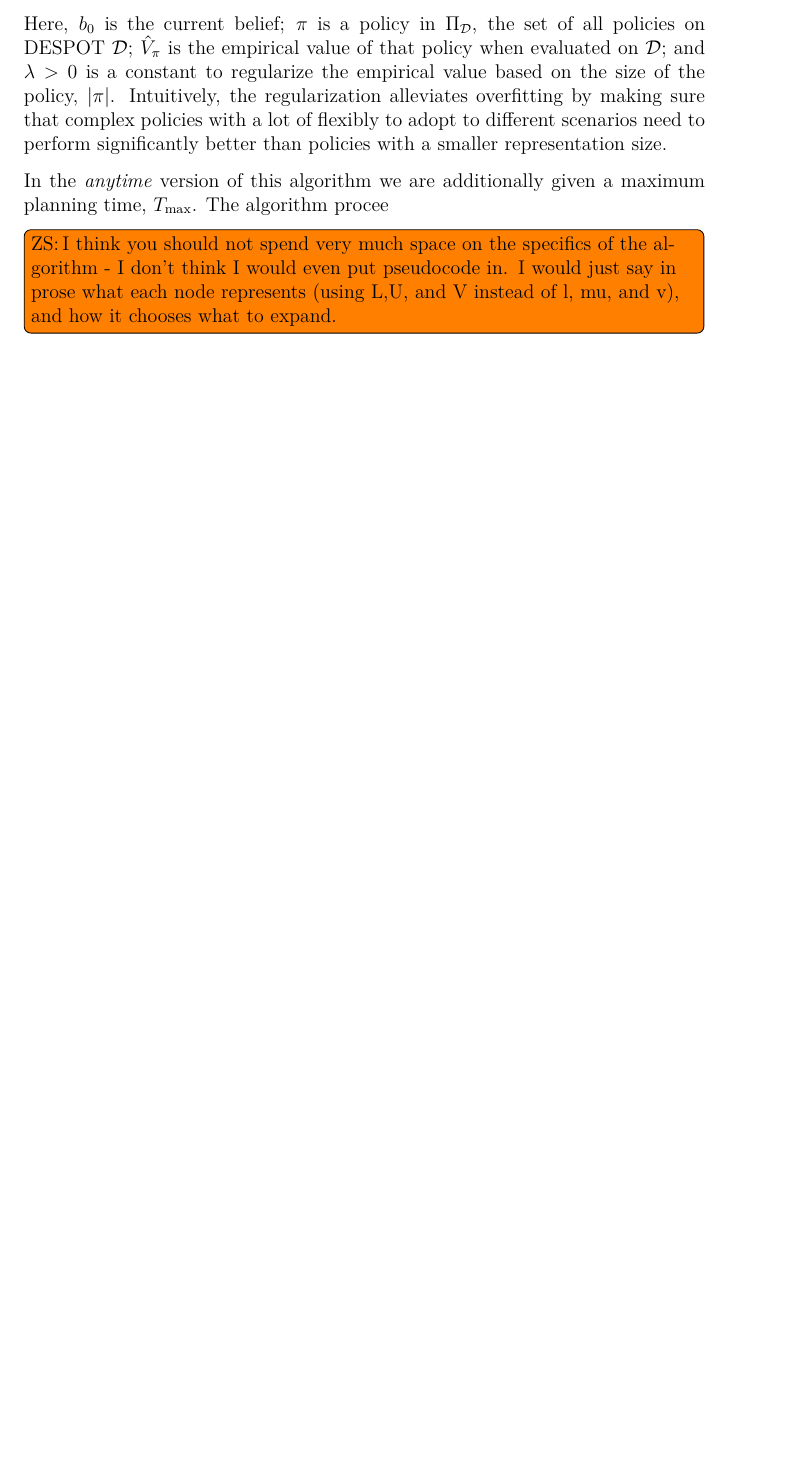
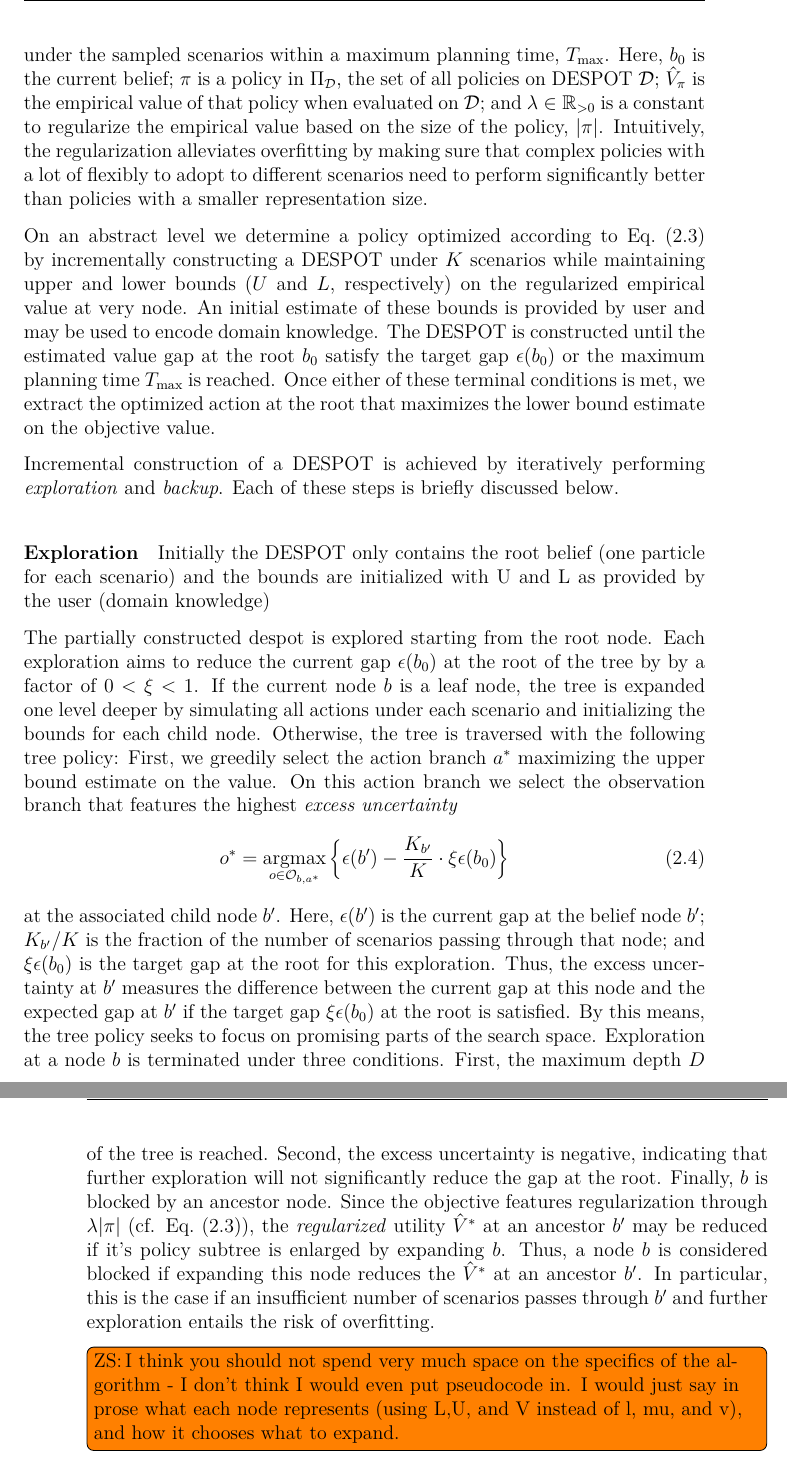
Before and after one commit to lassepe/ProjectThesis, a LaTeX thesis (Thesis.tex, which reads Chapters/Theory.tex): part of page 16 of 57 before the commit and two parts of pages 16 and 17 of 59 after it, the two joined at a grey line, cut at the place of the change, the shorter picture padded with empty space. Compiled offline with pdfLaTeX.

Commit message:
DESPOT nearly finished

```diff
--- a/Chapters/Theory.tex
+++ b/Chapters/Theory.tex
@@ -284 +282,2 @@ under the sampled scenarios,
 \end{equation}
+under the sampled scenarios within a maximum planning time, $T_\text{max}$.
@@ -286,14 +284,37 @@ under the sampled scenarios,
 Here, $b_0$ is the current belief; $\pi$ is a policy in $\Pi_\mathcal{D}$, the
 set of all policies on \ac{despot} $\mathcal{D}$; $\hat{V}_\pi$ is the
 empirical value of that policy when evaluated on $\mathcal{D}$; and $\lambda
-> 0$ is a constant to regularize the empirical value based on the size of the
-policy, $|\pi|$. Intuitively, the regularization alleviates overfitting by
-making sure that complex policies with a lot of flexibly to adopt to different
-scenarios need to perform significantly better than policies with a smaller
-representation size.
+\in \reals_{> 0}$ is a constant to regularize the empirical value based on the
+size of the policy, $|\pi|$. Intuitively, the regularization alleviates
+overfitting by making sure that complex policies with a lot of flexibly to
+adopt to different scenarios need to perform significantly better than policies
+with a smaller representation size.
 
-In the \emph{anytime} version of this algorithm we are additionally given
-a maximum planning time, $T_\text{max}$. The algorithm procee
+On an abstract level we determine a policy optimized according to
+\cref{eq:despot-rev} by incrementally constructing a \ac{despot} under $K$
+scenarios while maintaining upper and lower bounds ($U$ and $L$, respectively)
+on the regularized empirical value at very node. An initial estimate of these
+bounds is provided by user and may be used to encode domain knowledge. The
+\ac{despot} is constructed until the estimated value gap at the root $b_0$
+satisfy the target gap $\epsilon(b_0)$ or the maximum planning time
+$T_\text{max}$ is reached. Once either of these terminal conditions is met, we
+extract the optimized action at the root that maximizes the lower bound
+estimate on the objective value.
+
+Incremental construction of a \ac{despot} is achieved by iteratively performing
+\emph{exploration} and \emph{backup}. Each of these steps is briefly discussed below.
+
+\paragraph{Exploration}
+
+Initially the DESPOT only contains the root belief (one particle for each
+scenario) and the bounds are initialized with U and L as provided by the user
+(domain knowledge)
+
+The partially constructed despot is explored starting from the root node. Each exploration aims to reduce the current gap $\epsilon(b_0)$ at the root of the tree by by a factor of $0 < \xi < 1$. If the current node $b$ is a leaf node, the tree is expanded one level deeper by simulating all actions under each scenario and initializing the bounds for each child node. Otherwise, the tree is traversed with the following tree policy: First, we greedily select the action branch $a^\ast$ maximizing the upper bound estimate on the value. On this action branch we select the observation branch that features the highest \emph{excess uncertainty}
+\begin{equation}
+    o^\ast = \argmax_{o \in \ospace_{b, a^\ast}}\left\{\epsilon(b') - \frac{K_{b'}}{K}\cdot \xi\epsilon(b_0)\right\}
+\end{equation}
+at the associated child node $b'$. Here, $\epsilon(b')$ is the current gap at the belief node $b'$; $K_{b'}/K$ is the fraction of the number of scenarios passing through that node; and $\xi\epsilon(b_0)$ is the target gap at the root for this exploration. Thus, the excess uncertainty at $b'$ measures the difference between the current gap at this node and the expected gap at $b'$ if the target gap $\xi\epsilon(b_0)$ at the root is satisfied. By this means, the tree policy seeks to focus on promising parts of the search space. Exploration at a node $b$ is terminated under three conditions. First, the maximum depth $D$ of the tree is reached. Second, the excess uncertainty is negative, indicating that further exploration will not significantly reduce the gap at the root. Finally, $b$ is blocked by an ancestor node. Since the objective features regularization through $\lambda|\pi|$ (cf. \cref{eq:despot-rev}), the \emph{regularized} utility $\hat{V}^\ast$ at an ancestor $b'$ may be reduced if it's policy subtree is enlarged by expanding $b$. Thus, a node $b$ is considered blocked if expanding this node reduces the $\hat{V}^\ast$ at an ancestor $b'$. In particular, this is the case if an insufficient number of scenarios passes through $b'$ and further exploration entails the risk of overfitting.
 
 \todo[author=ZS,inline]{I think you should not spend very much space on the specifics of the algorithm - I don't think I would even put pseudocode in. I would just say in prose what each node represents (using L,U, and V instead of l, mu, and v), and how it chooses what to expand.}
 
```
Also changed, not shown: Chapters/Theory.tex (9 more changed lines).
